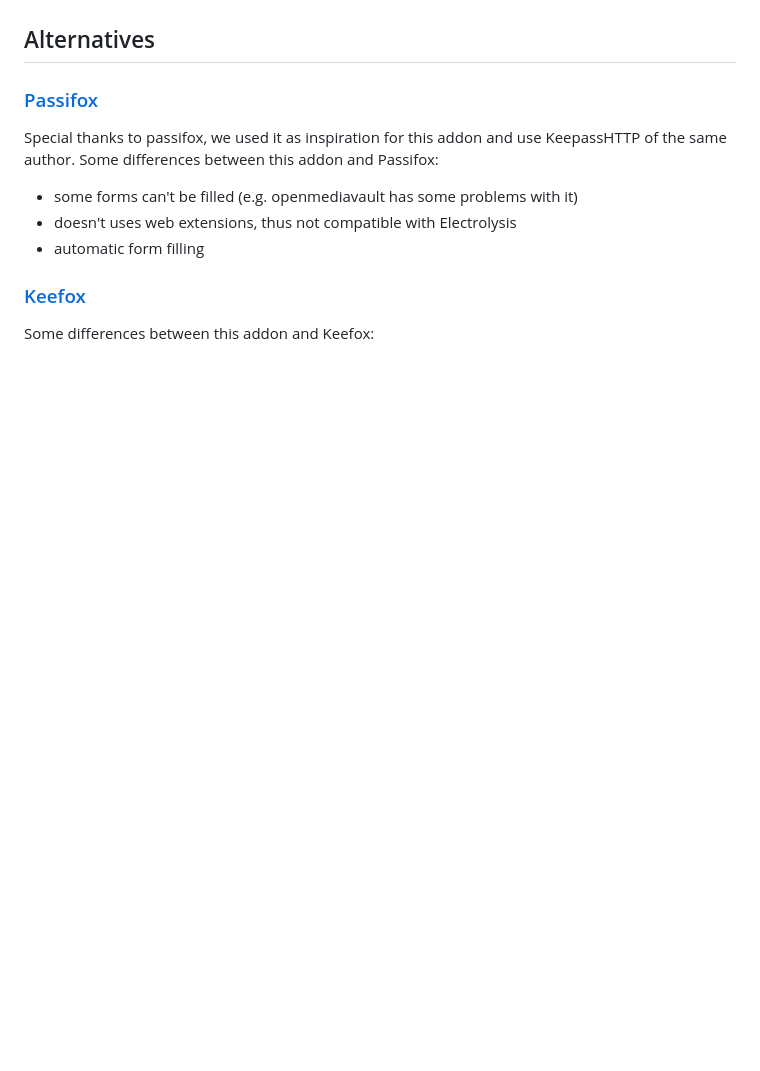
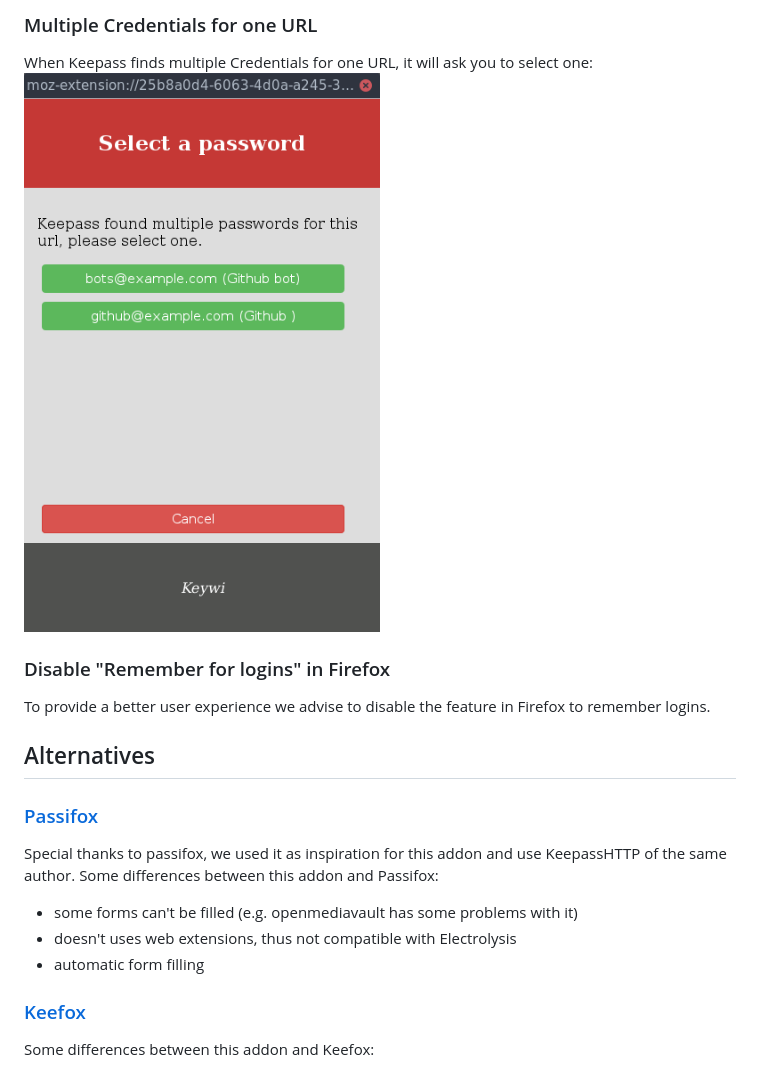
Before and after one commit to LEDfan/keywi, a Markdown page: README.md, the part around the change printed below. GitHub-like rendering; pictures changed too: .github/screenshots/multiple-credentials.png (added); blank space fills up the shorter version.

```diff
--- a/README.md
+++ b/README.md
@@ -23,3 +55,10 @@ Minimalistic Keepass plugin using Web Extensions and KeepassHTTP.
+### Multiple Credentials for one URL
+When Keepass finds multiple Credentials for one URL, it will ask you to select one:
+![Select a password](.github/screenshots/multiple-credentials.png)
+
+### Disable "Remember for logins" in Firefox
+To provide a better user experience we advise to disable the feature in Firefox to remember logins.
+
 
 ## Alternatives
 ### [Passifox](https://github.com/pfn/passifox)
```
Also changed, not shown: other parts of README.md (+35 -0 lines), .github/screenshots/associate.png (added), .github/screenshots/fill-context-menu.png (added), .github/screenshots/setup-secure-storage.png (added), .github/screenshots/unlock-secure-storage.png (added).
